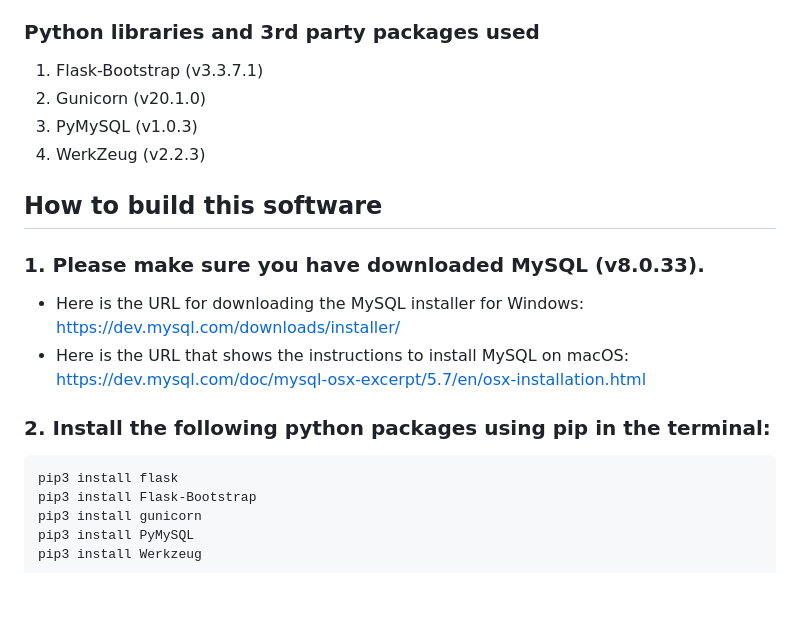
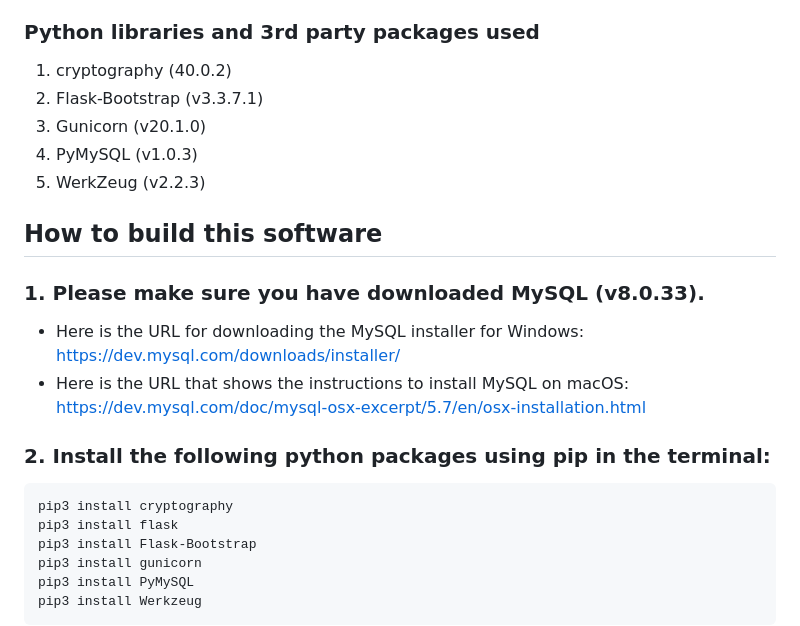
Before and after one commit to Pingumaniac/Blockchain_Voting_System, a Markdown page: README.md, the part around the change. Rendered like a GitHub page; blank space fills up the shorter version.

````diff
--- a/README.md
+++ b/README.md
@@ -53,10 +53,11 @@ We will implement a web-based blockchain voting system that
 
 ### Python libraries and 3rd party packages used
 
-1. Flask-Bootstrap (v3.3.7.1)
-2. Gunicorn (v20.1.0)
-3. PyMySQL (v1.0.3)
-4. WerkZeug (v2.2.3)
+1. cryptography (40.0.2)
+2. Flask-Bootstrap (v3.3.7.1)
+3. Gunicorn (v20.1.0)
+4. PyMySQL (v1.0.3)
+5. WerkZeug (v2.2.3)
 
 ## How to build this software
 
@@ -68,6 +69,7 @@ We will implement a web-based blockchain voting system that
 ### 2. Install the following python packages using pip in the terminal:
 
 ```
+pip3 install cryptography
 pip3 install flask
 pip3 install Flask-Bootstrap
 pip3 install gunicorn
````
